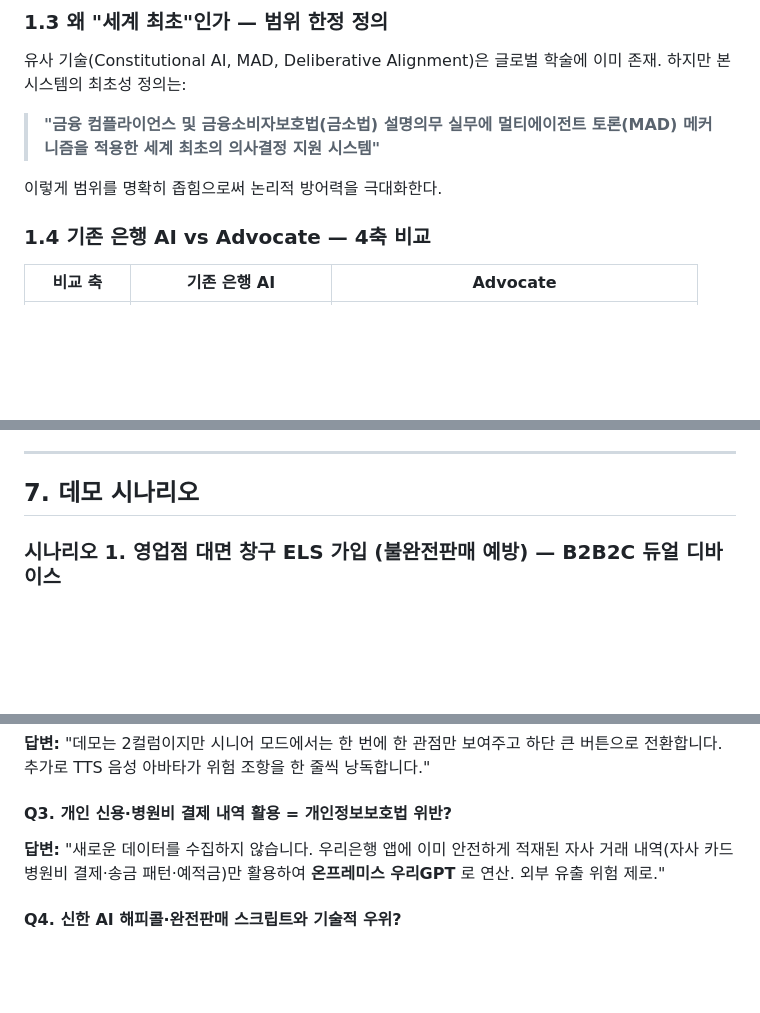
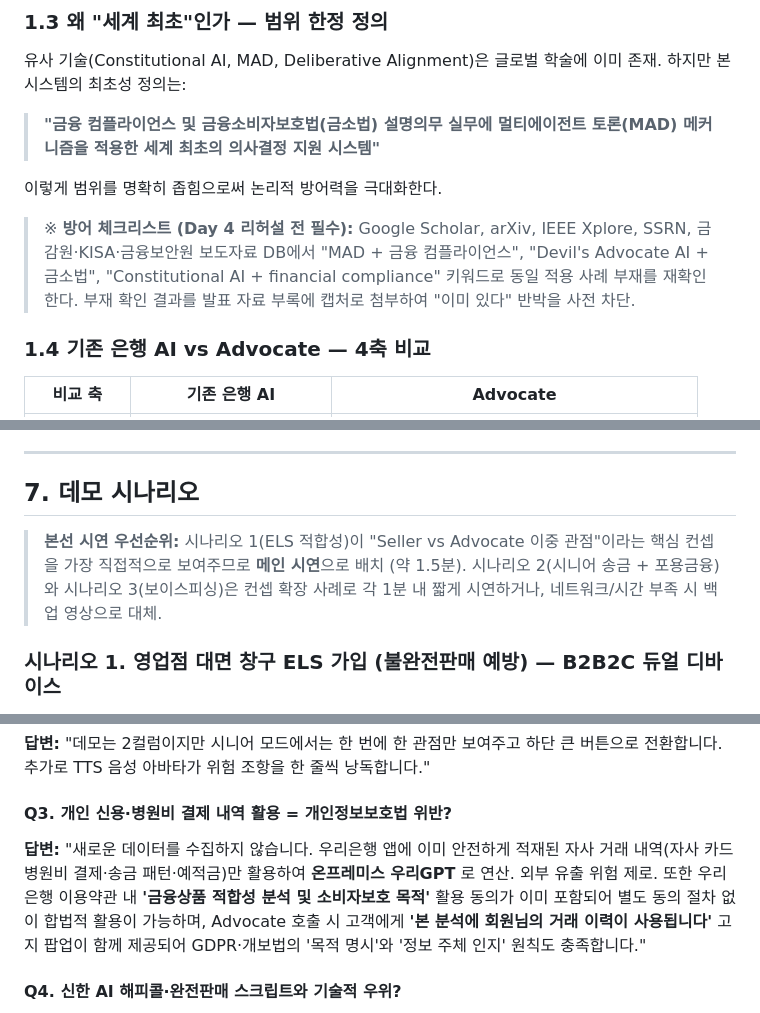
Before and after one commit to kasangyong/woori_idea, a Markdown page: advocate.md, 3 parts joined by grey strips. GitHub-like rendering; blank space fills up the shorter version.

```diff
--- a/advocate.md
+++ b/advocate.md
@@ -90,6 +90,8 @@
 > **"금융 컴플라이언스 및 금융소비자보호법(금소법) 설명의무 실무에 멀티에이전트 토론(MAD) 메커니즘을 적용한 세계 최초의 의사결정 지원 시스템"**
 
 이렇게 범위를 명확히 좁힘으로써 논리적 방어력을 극대화한다.
+
+> ※ **방어 체크리스트 (Day 4 리허설 전 필수):** Google Scholar, arXiv, IEEE Xplore, SSRN, 금감원·KISA·금융보안원 보도자료 DB에서 "MAD + 금융 컴플라이언스", "Devil's Advocate AI + 금소법", "Constitutional AI + financial compliance" 키워드로 동일 적용 사례 부재를 재확인한다. 부재 확인 결과를 발표 자료 부록에 캡처로 첨부하여 "이미 있다" 반박을 사전 차단.
 
 ### 1.4 기존 은행 AI vs Advocate — 4축 비교
 
@@ -453,6 +459,8 @@ $$TRCS = w_1 \cdot C_{fit} + w_2 \cdot C_{exp} + w_3 \cdot A_{err} + w_4 \cdot S
 ---
 
 ## 7. 데모 시나리오
+
+> **본선 시연 우선순위:** 시나리오 1(ELS 적합성)이 "Seller vs Advocate 이중 관점"이라는 핵심 컨셉을 가장 직접적으로 보여주므로 **메인 시연**으로 배치 (약 1.5분). 시나리오 2(시니어 송금 + 포용금융)와 시나리오 3(보이스피싱)은 컨셉 확장 사례로 각 1분 내 짧게 시연하거나, 네트워크/시간 부족 시 백업 영상으로 대체.
 
 ### 시나리오 1. 영업점 대면 창구 ELS 가입 (불완전판매 예방) — B2B2C 듀얼 디바이스
 
@@ -956,7 +969,7 @@ ROI = (345 - 100) / 100 = 245% (단순화)
 **답변:** "데모는 2컬럼이지만 시니어 모드에서는 한 번에 한 관점만 보여주고 하단 큰 버튼으로 전환합니다. 추가로 TTS 음성 아바타가 위험 조항을 한 줄씩 낭독합니다."
 
 #### Q3. 개인 신용·병원비 결제 내역 활용 = 개인정보보호법 위반?
-**답변:** "새로운 데이터를 수집하지 않습니다. 우리은행 앱에 이미 안전하게 적재된 자사 거래 내역(자사 카드 병원비 결제·송금 패턴·예적금)만 활용하여 **온프레미스 우리GPT** 로 연산. 외부 유출 위험 제로."
+**답변:** "새로운 데이터를 수집하지 않습니다. 우리은행 앱에 이미 안전하게 적재된 자사 거래 내역(자사 카드 병원비 결제·송금 패턴·예적금)만 활용하여 **온프레미스 우리GPT** 로 연산. 외부 유출 위험 제로. 또한 우리은행 이용약관 내 **'금융상품 적합성 분석 및 소비자보호 목적'** 활용 동의가 이미 포함되어 별도 동의 절차 없이 합법적 활용이 가능하며, Advocate 호출 시 고객에게 **'본 분석에 회원님의 거래 이력이 사용됩니다'** 고지 팝업이 함께 제공되어 GDPR·개보법의 '목적 명시'와 '정보 주체 인지' 원칙도 충족합니다."
 
 #### Q4. 신한 AI 해피콜·완전판매 스크립트와 기술적 우위?
 **답변:** "신한은 정형 체크리스트에 답변하는 룰 기반 흐름. Advocate는 LLM이 약관 전체와 고객의 투자 맥락을 실시간 독창적으로 대조·해석하는 **RAG 기반 추론 모델.** 기술 단계가 완전히 다릅니다."
```
Also changed, not shown: other parts of advocate.md (+28 -16 lines), 팀원설명서.md (added, +482 -0 lines).
